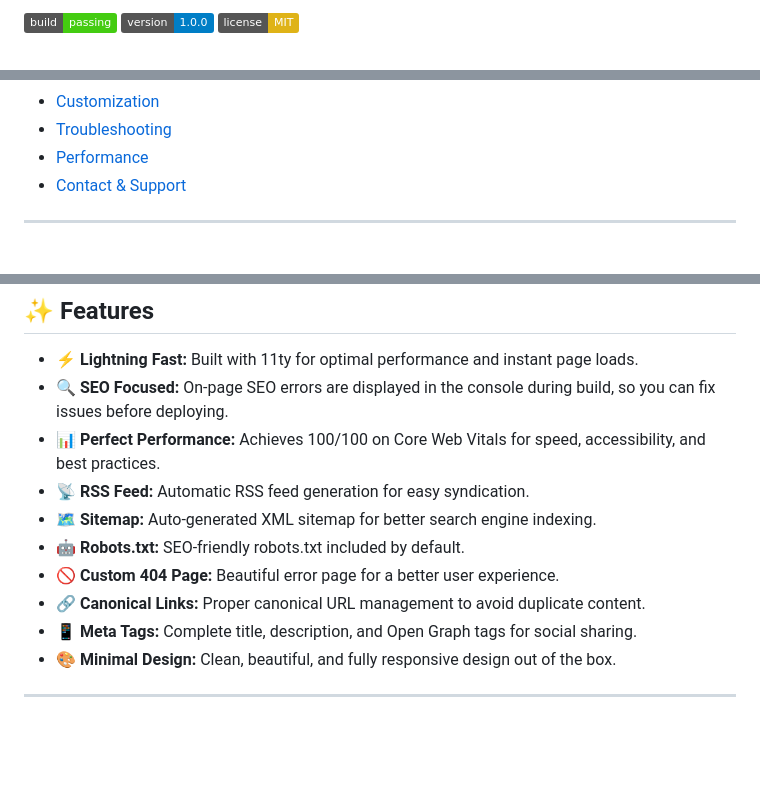
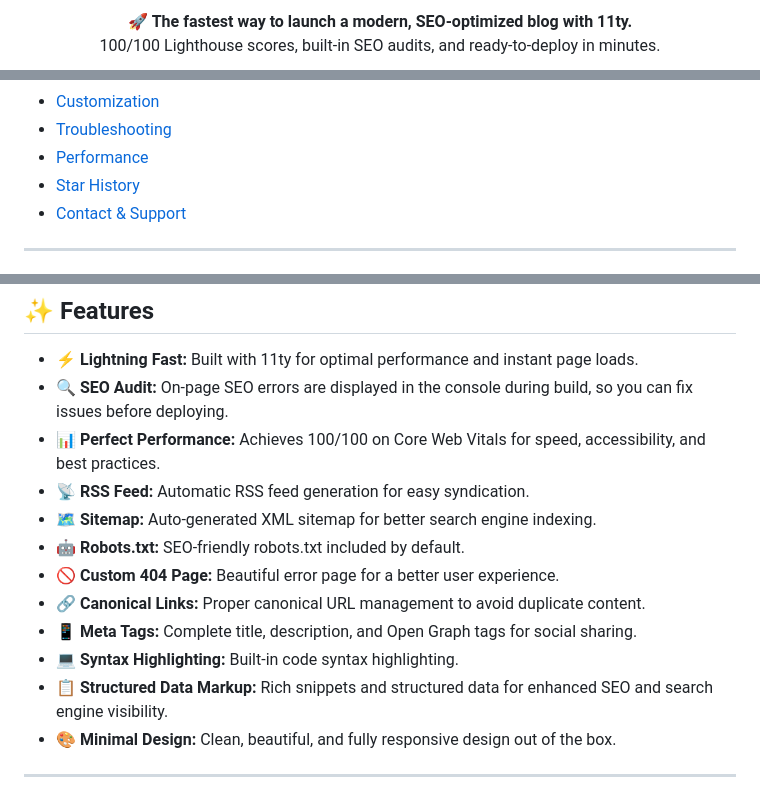
Before and after one commit to webnami-dev/webnami, a Markdown page: README.md, 3 parts joined by grey strips. Rendered like a GitHub page; badges without logos; blank space fills up the shorter version.

```diff
--- a/README.md
+++ b/README.md
@@ -4,5 +4,6 @@
 
-[![Build Status](https://img.shields.io/badge/build-passing-brightgreen)](https://github.com/webnami/webnami/actions)
-[![Version](https://img.shields.io/badge/version-1.0.0-blue)](https://github.com/webnami/webnami/releases)
-[![License: MIT](https://img.shields.io/badge/license-MIT-yellow)](LICENSE)
+<p align="center">
+🚀 <b>The fastest way to launch a modern, SEO-optimized blog with 11ty.</b><br/>
+100/100 Lighthouse scores, built-in SEO audits, and ready-to-deploy in minutes.
+</p>
 
@@ -26,6 +34,7 @@
 - [Customization](#customization)
 - [Troubleshooting](#troubleshooting)
 - [Performance](#performance)
+- [Star History](#star-history)
 - [Contact & Support](#contact--support)
 
 ---
@@ -53,7 +62,7 @@
 ## ✨ Features
 
 - ⚡ **Lightning Fast:** Built with 11ty for optimal performance and instant page loads.
-- 🔍 **SEO Focused:** On-page SEO errors are displayed in the console during build, so you can fix issues before deploying.
+- 🔍 **SEO Audit:** On-page SEO errors are displayed in the console during build, so you can fix issues before deploying.
 - 📊 **Perfect Performance:** Achieves 100/100 on Core Web Vitals for speed, accessibility, and best practices.
 - 📡 **RSS Feed:** Automatic RSS feed generation for easy syndication.
 - 🗺️ **Sitemap:** Auto-generated XML sitemap for better search engine indexing.
@@ -61,6 +70,8 @@
 - 🚫 **Custom 404 Page:** Beautiful error page for a better user experience.
 - 🔗 **Canonical Links:** Proper canonical URL management to avoid duplicate content.
 - 📱 **Meta Tags:** Complete title, description, and Open Graph tags for social sharing.
+- 💻 **Syntax Highlighting:** Built-in code syntax highlighting.
+- 📋 **Structured Data Markup:** Rich snippets and structured data for enhanced SEO and search engine visibility.
 - 🎨 **Minimal Design:** Clean, beautiful, and fully responsive design out of the box.
 
 ---
```
Also changed, not shown: other parts of README.md (+18 -5 lines).
